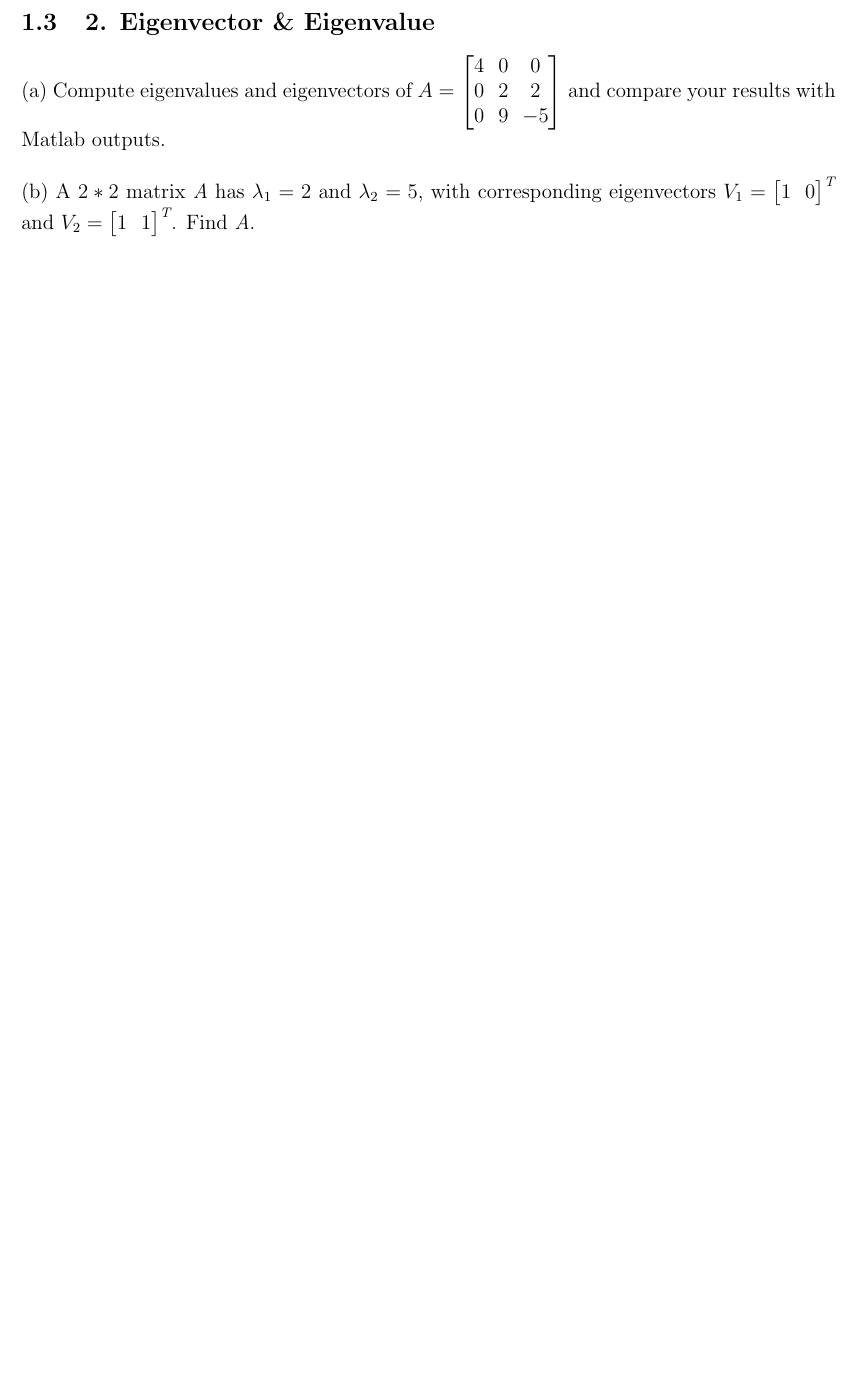
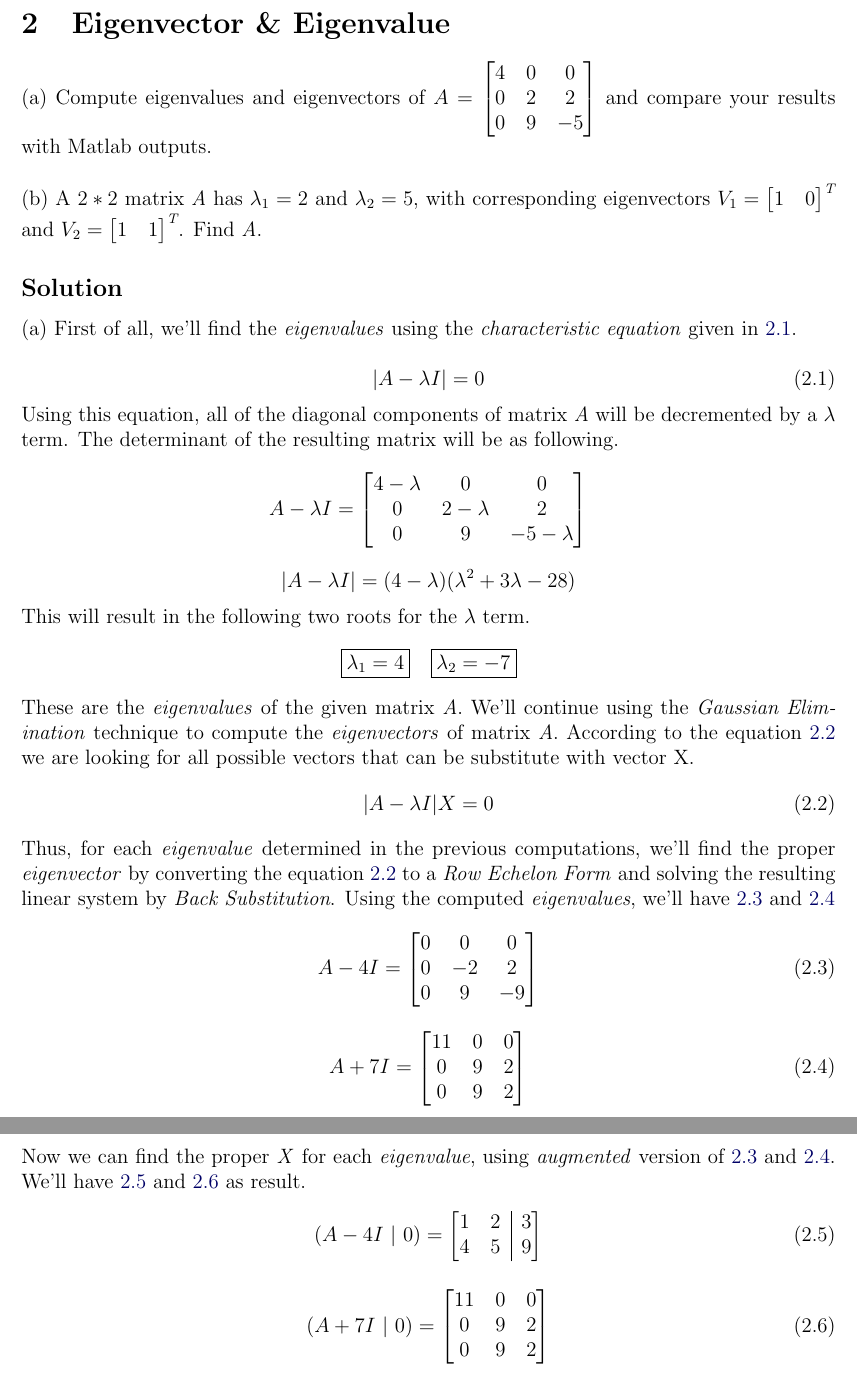
Before and after one commit to aligholamee/Patterns, a LaTeX problem sheet (docs/assignment-1/SPR_9531504_HW1.tex): part of page 3 of 3 before the commit and two parts of pages 3 and 4 of 4 after it, the two joined at a grey line, cut so that both start at the same text, the shorter picture padded with empty space. Compiled offline with pdfLaTeX.

Commit message:
Config matrices

```diff
--- a/docs/assignment-1/SPR_9531504_HW1.tex
+++ b/docs/assignment-1/SPR_9531504_HW1.tex
@@ -186,14 +202,16 @@ $$
 	E[Y^2] = 487
 $$
 
-\subsection{2. Eigenvector \& Eigenvalue}
+\section{Eigenvector \& Eigenvalue}
 (a) Compute eigenvalues and eigenvectors of
 $
 A =
+	\renewcommand\arraystretch{1}
+	\setlength\arraycolsep{6pt}
 \begin{bmatrix}
-	 4 && 0 && 0 \\
-	 0 && 2 && 2 \\
-	 0 && 9 && -5 \\
+	 4 & 0 & 0 \\
+	 0 & 2 & 2 \\
+	 0 & 9 & -5 \\
 \end{bmatrix}
 $
 and compare your results with Matlab outputs.
@@ -202,16 +220,98 @@ and compare your results with Matlab outputs.
 (b) A $2*2$ matrix \textit{A} has $\lambda_1 = 2$ and $\lambda_2 = 5$, with corresponding eigenvectors
 $
 V_1 =
+	\renewcommand\arraystretch{1}
+	\setlength\arraycolsep{6pt}
 \begin{bmatrix}
-1 && 0
+1 & 0
 \end{bmatrix}^\mathsf{\textit{T}}
 $
 and
 $
 V_2 =
+	\renewcommand\arraystretch{1}
+	\setlength\arraycolsep{6pt}
 \begin{bmatrix}
-1 && 1
+1 & 1
 \end{bmatrix}^\mathsf{\textit{T}}
 $. Find \textit{A}.
 
+\titleformat{\section}
+{\normalfont\Large\bfseries}   % The style of the section title
+{}                             % a prefix
+{0pt}                          % How much space exists between the prefix and the title
+{Section \thesection:\quad}    % How the section is represented
+
+\subsection*{Solution}
+(a) First of all, we'll find the \textit{eigenvalues} using the \textit{characteristic equation} given in \ref{eq:2.1}.
+
+\begin{equation}\label{eq:2.1}
+| A - \lambda I |= 0
+\end{equation}
+Using this equation, all of the diagonal components of matrix \textit{A} will be decremented by a $\lambda$ term. The determinant of the resulting matrix will be as following.
+$$
+	A - \lambda I =
+		\renewcommand\arraystretch{1}
+		\setlength\arraycolsep{6pt}
+	\begin{bmatrix}
+	4-\lambda & 0 & 0 \\
+	0 & 2-\lambda & 2 \\
+	0 & 9 & -5-\lambda \\
+	\end{bmatrix}
+$$
+$$
+| A - \lambda I | = (4-\lambda)(\lambda^2 + 3\lambda - 28)
+$$
+This will result in the following two roots for the $\lambda$ term.
+$$
+	\boxed{\lambda_1 = 4} \ \ \ \boxed{\lambda_2 = -7}
+$$
+These are the \textit{eigenvalues} of the given matrix \textit{A}. We'll continue using the \textit{Gaussian Elimination} technique to compute the \textit{eigenvectors} of matrix \textit{A}. According to the equation \ref{eq:2.2} we are looking for all possible vectors that can be substitute with vector X.
+\begin{equation}\label{eq:2.2}
+| A - \lambda I |X= 0
+\end{equation}
+Thus, for each \textit{eigenvalue} determined in the previous computations, we'll find the proper \textit{eigenvector} by converting the equation \ref{eq:2.2} to a \textit{Row Echelon Form} and solving the resulting linear system by \textit{Back Substitution}. Using the computed \textit{eigenvalues}, we'll have \ref{eq:2.3} and \ref{eq:2.4}
+\begin{equation}\label{eq:2.3}
+	A - 4I =
+		\renewcommand\arraystretch{1}
+		\setlength\arraycolsep{6pt}
+		\begin{bmatrix}
+		0 & 0 & 0 \\
+		0 & -2 & 2 \\
+		0 & 9 & -9 \\
+		\end{bmatrix}
+\end{equation}
+
+\begin{equation}\label{eq:2.4}
+	A + 7I =
+		\renewcommand\arraystretch{1}
+		\setlength\arraycolsep{6pt}
+		\begin{bmatrix}
+		11 & 0 & 0 \\
+		0 & 9 & 2 \\
+		0 & 9 & 2 \\
+		\end{bmatrix}
+\end{equation}
+Now we can find the proper \textit{X} for each \textit{eigenvalue}, using \textit{augmented} version of \ref{eq:2.3} and \ref{eq:2.4}. We'll have \ref{eq:2.5} and \ref{eq:2.6} as result.
+\begin{equation}\label{eq:2.5}
+	(A - 4I \ | \ 0)=
+	\renewcommand\arraystretch{1}
+	\setlength\arraycolsep{6pt}
+		\begin{bmatrix}[cc|c]
+		1 & 2 & 3\\
+		4 & 5 & 9\\
+		\end{bmatrix}
+\end{equation}
+
+\begin{equation}\label{eq:2.6}
+	(A + 7I \ | \ 0) =
+	\renewcommand\arraystretch{1}
+	\setlength\arraycolsep{6pt}
+	\begin{bmatrix}
+	11 & 0 & 0 \\
+	0 & 9 & 2 \\
+	0 & 9 & 2 \\
+	\end{bmatrix}
+\end{equation}
+
 \end{document}
```
Also changed, not shown: docs/assignment-1/SPR_9531504_HW1.pdf, docs/assignment-1/SPR_9531504_HW1.tex (22 more changed lines), 4 other files.
